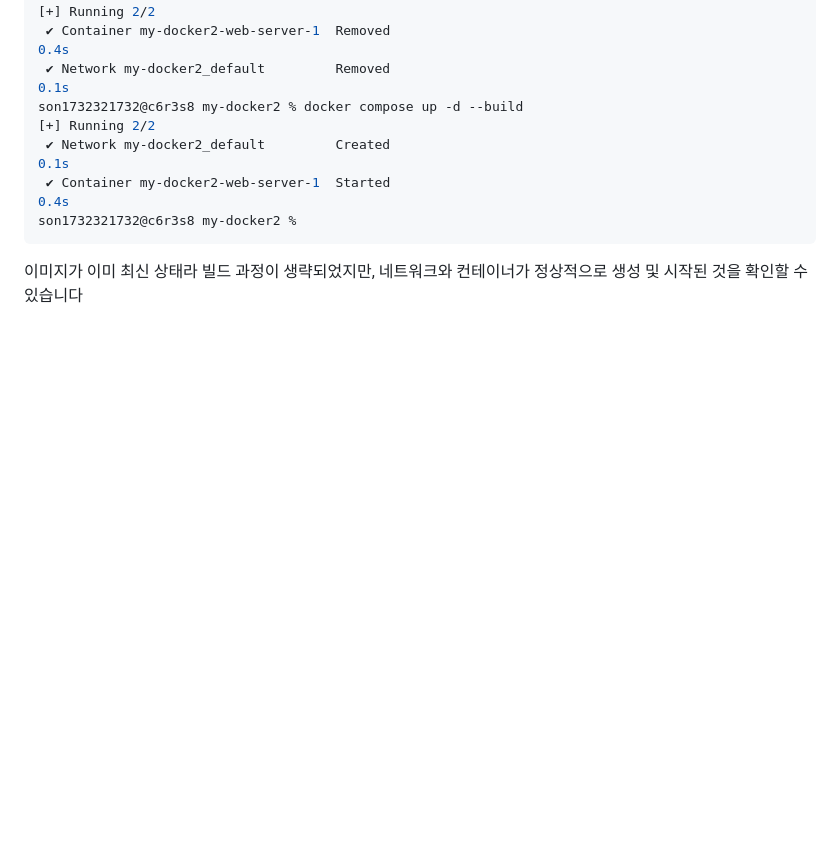
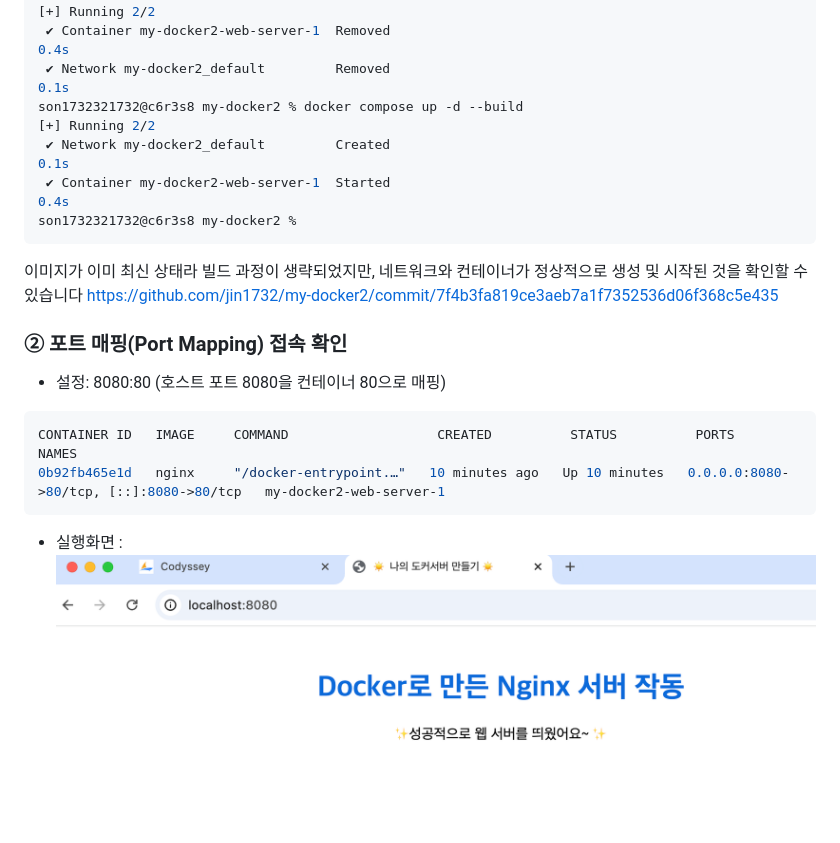
Before and after one commit to jin1732/my-docker2, a Markdown page: README.md, the part around the change. GitHub-like rendering; pictures changed too: images/Port_result.png (added); blank space fills up the shorter version.

Commit message:
(Port Mapping) 접속 확인 이미지 추가

````diff
--- a/README.md
+++ b/README.md
@@ -260,3 +260,12 @@ son1732321732@c6r3s8 my-docker2 % docker compose up -d --build
 son1732321732@c6r3s8 my-docker2 %
 ```
 이미지가 이미 최신 상태라 빌드 과정이 생략되었지만, 네트워크와 컨테이너가 정상적으로 생성 및 시작된 것을 확인할 수 있습니다
+https://github.com/jin1732/my-docker2/commit/7f4b3fa819ce3aeb7a1f7352536d06f368c5e435
+
+###  ② 포트 매핑(Port Mapping) 접속 확인
+- 설정: 8080:80 (호스트 포트 8080을 컨테이너 80으로 매핑)
+```zsh
+CONTAINER ID   IMAGE     COMMAND                   CREATED          STATUS          PORTS                                     NAMES
+0b92fb465e1d   nginx     "/docker-entrypoint.…"   10 minutes ago   Up 10 minutes   0.0.0.0:8080->80/tcp, [::]:8080->80/tcp   my-docker2-web-server-1
+```
+- 실행화면 : ![실행화면](./images/Port_result.png)
````
